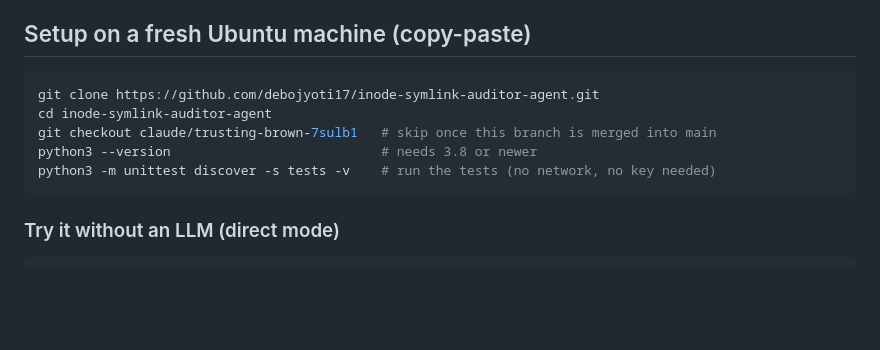
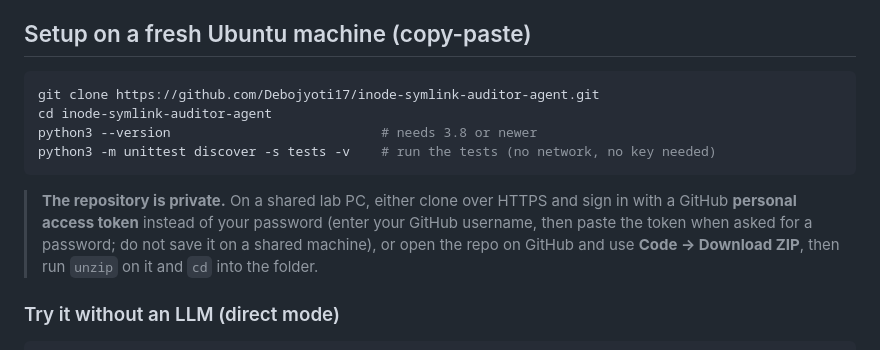
Before and after one commit to Debojyoti17/inode-symlink-auditor-agent, a Markdown page: README.md, the part around the change. Drawn GitHub-style; blank space fills up the shorter version.

Commit message:
README: assume main branch, correct clone URL, note private repo access
Co-Authored-By: Claude Sonnet 5.5 <noreply@anthropic.com>
Claude-Session: https://claude.ai/code/session_01BUimi6Ygekp3SNBY4jUVP6

````diff
--- a/README.md
+++ b/README.md
@@ -56,12 +56,16 @@ and the words `desktop`, `downloads`, `documents` are expanded to the matching h
 ## Setup on a fresh Ubuntu machine (copy-paste)
 
 ```bash
-git clone https://github.com/debojyoti17/inode-symlink-auditor-agent.git
+git clone https://github.com/Debojyoti17/inode-symlink-auditor-agent.git
 cd inode-symlink-auditor-agent
-git checkout claude/trusting-brown-7sulb1   # skip once this branch is merged into main
 python3 --version                           # needs 3.8 or newer
 python3 -m unittest discover -s tests -v    # run the tests (no network, no key needed)
 ```
+
+> **The repository is private.** On a shared lab PC, either clone over HTTPS and sign in with a
+> GitHub **personal access token** instead of your password (enter your GitHub username, then
+> paste the token when asked for a password; do not save it on a shared machine), or open the
+> repo on GitHub and use **Code → Download ZIP**, then run `unzip` on it and `cd` into the folder.
 
 ### Try it without an LLM (direct mode)
 
````
